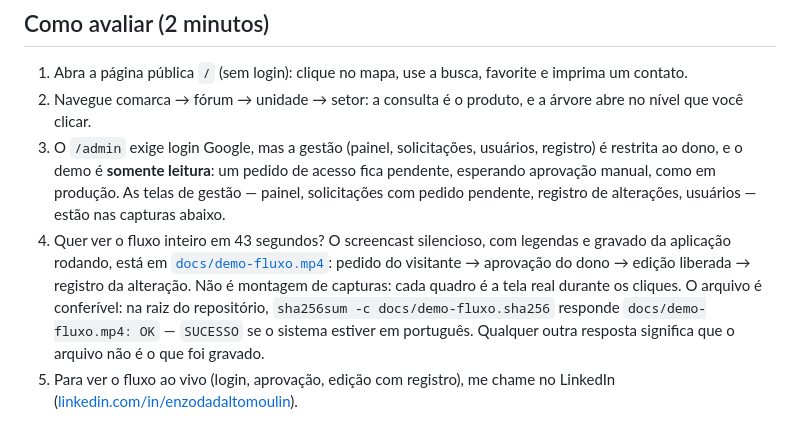
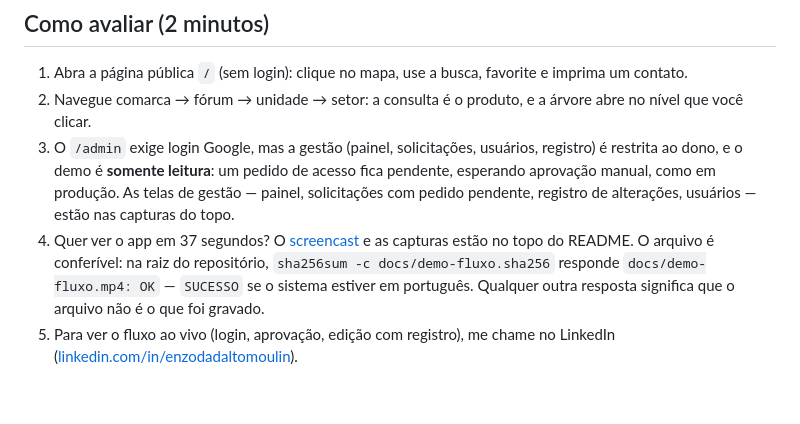
Before and after one commit to EnzoMoulin/diretorio-contatos-v2, a Markdown page: README.md, the part around one of its changes. Drawn GitHub-style; blank space fills up the shorter version.

```diff
--- a/README.md
+++ b/README.md
@@ -301,8 +341,8 @@ checklist de validação estão na [cartilha de deploy](docs/cartilha-deploy.htm
 ## Como avaliar (2 minutos)
 1. Abra a página pública `/` (sem login): clique no mapa, use a busca, favorite e imprima um contato.
 2. Navegue comarca → fórum → unidade → setor: a consulta é o produto, e a árvore abre no nível que você clicar.
-3. O `/admin` exige login Google, mas a gestão (painel, solicitações, usuários, registro) é restrita ao dono, e o demo é **somente leitura**: um pedido de acesso fica pendente, esperando aprovação manual, como em produção. As telas de gestão — painel, solicitações com pedido pendente, registro de alterações, usuários — estão nas capturas abaixo.
-4. Quer ver o fluxo inteiro em 43 segundos? O screencast silencioso, com legendas e gravado da aplicação rodando, está em [`docs/demo-fluxo.mp4`](docs/demo-fluxo.mp4): pedido do visitante → aprovação do dono → edição liberada → registro da alteração. Não é montagem de capturas: cada quadro é a tela real durante os cliques. O arquivo é conferível: na raiz do repositório, `sha256sum -c docs/demo-fluxo.sha256` responde `docs/demo-fluxo.mp4: OK` — `SUCESSO` se o sistema estiver em português. Qualquer outra resposta significa que o arquivo não é o que foi gravado.
+3. O `/admin` exige login Google, mas a gestão (painel, solicitações, usuários, registro) é restrita ao dono, e o demo é **somente leitura**: um pedido de acesso fica pendente, esperando aprovação manual, como em produção. As telas de gestão — painel, solicitações com pedido pendente, registro de alterações, usuários — estão nas capturas do topo.
+4. Quer ver o app em 37 segundos? O [screencast](#demonstração) e as capturas estão no topo do README. O arquivo é conferível: na raiz do repositório, `sha256sum -c docs/demo-fluxo.sha256` responde `docs/demo-fluxo.mp4: OK` — `SUCESSO` se o sistema estiver em português. Qualquer outra resposta significa que o arquivo não é o que foi gravado.
 5. Para ver o fluxo ao vivo (login, aprovação, edição com registro), me chame no LinkedIn ([linkedin.com/in/enzodadaltomoulin](https://linkedin.com/in/enzodadaltomoulin)).
 
 Privacidade: o demo guarda o e-mail e o nome da sua conta Google só enquanto o servidor estiver ativo; o banco é recriado do seed a cada boot limpo, então esses dados somem no reinício.
```
Also changed, not shown: other parts of README.md (+44 -19 lines), docs/img/admin-painel.png, docs/img/admin-registro.png, docs/img/admin-solicitacoes.png, docs/img/desktop.png, docs/img/mobile.png, docs/img/screencast.gif (added), 5 other files.
